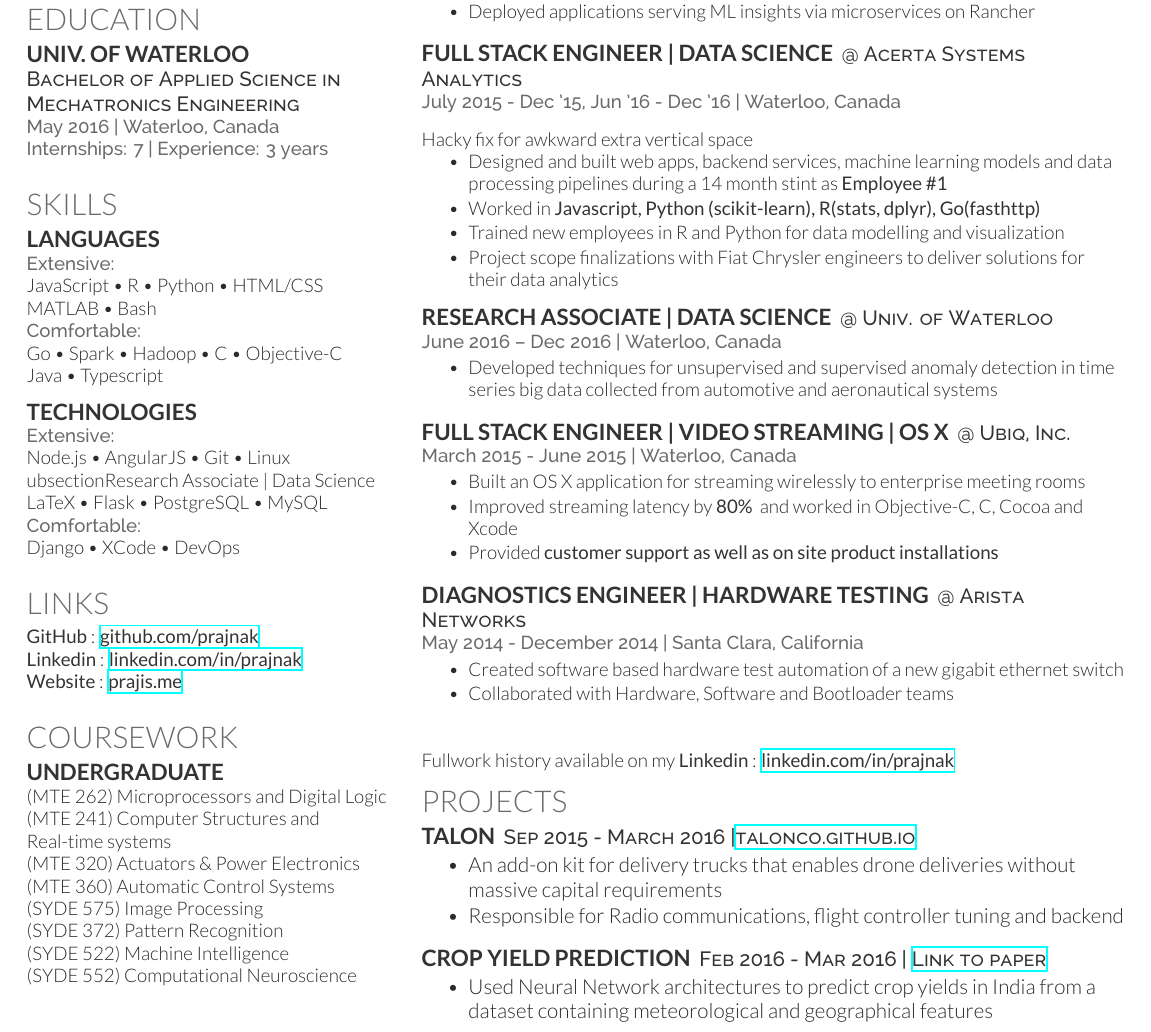
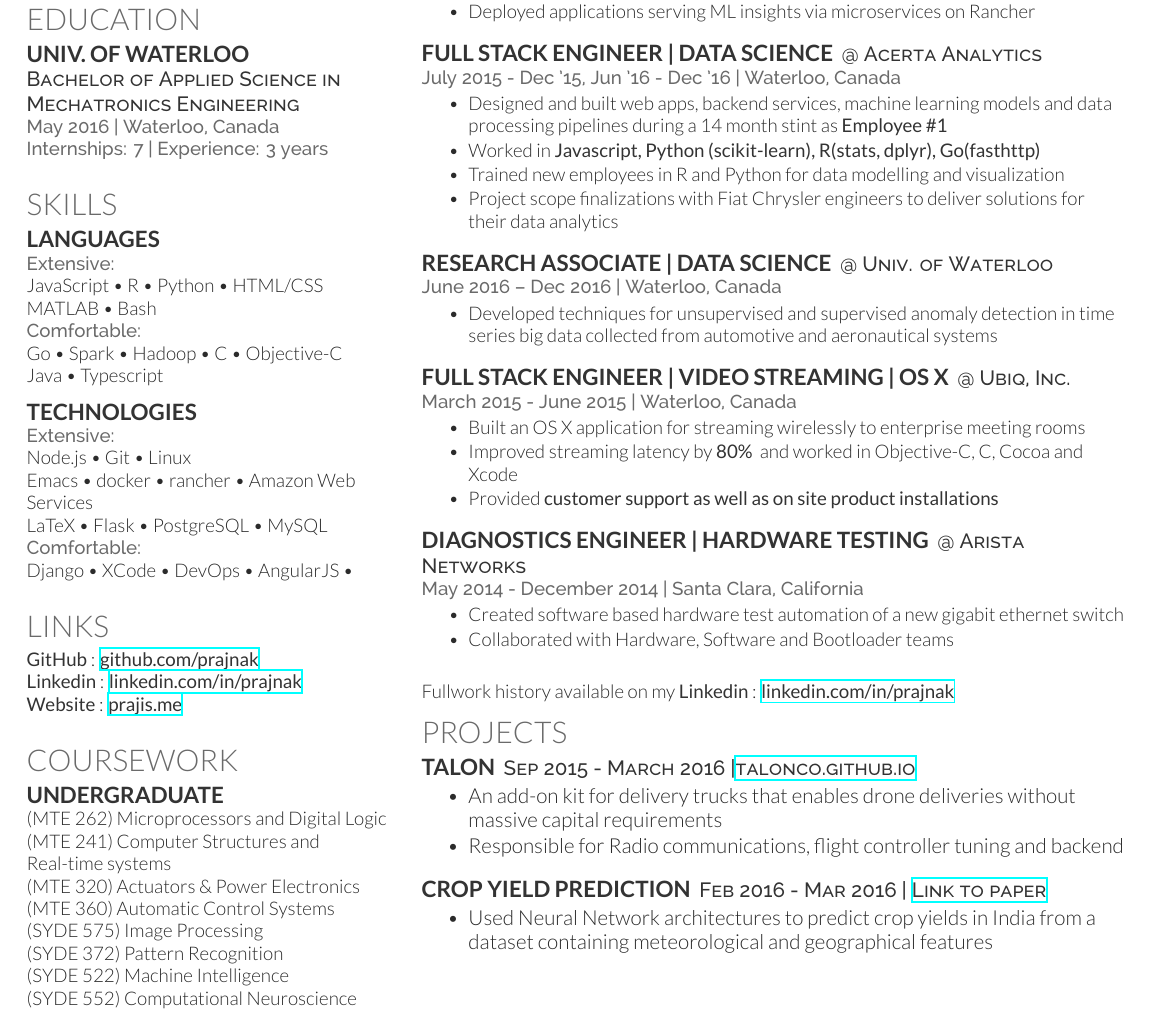
Before and after one commit to prajnak/cv, a LaTeX CV (cv.tex): part of the page, cut so that both start at the same text. Compiled offline with XeLaTeX.

Commit message:
fix fucked up copy

```diff
--- a/cv.tex
+++ b/cv.tex
@@ -86,27 +86,11 @@
 
 \subsection{Technologies}
 \location{Extensive:}
-Node.js \textbullet{} AngularJS \textbullet{} Git \textbullet{} Linux \\
-ubsection{Research Associate | Data Science}
-
-% \descript {@ Univ. of Waterloo}
-%
-% \location{June 2016 – Dec 2016 | Waterloo, Canada}
-%
-% \begin{tightemize}
-%
-% \item Developed techniques for unsupervised and supervised anomaly detection
-%   in
-%   time series big data collected from automotive and aeronautical systems
-%
-% \item Mainly used \custombold{R, Python, Apache Spark and LaTeX}
-%
-% \end{tightemize}
-%
-% \sectionsep uumacs \textbullet{} docker \textbullet{} rancher \textbullet{} Amazon Web Services\\
+Node.js \textbullet{} Git \textbullet{} Linux \\
+Emacs \textbullet{} docker \textbullet{} rancher \textbullet{} Amazon Web Services\\
 LaTeX \textbullet{} Flask \textbullet{} PostgreSQL \textbullet{} MySQL
 \location{Comfortable:}
-Django \textbullet{}  XCode \textbullet{} DevOps
+Django \textbullet{}  XCode \textbullet{} DevOps \textbullet{} AngularJS \textbullet{}
 \sectionsep
 
 %%%%%%%%%%%%%%%%%%%%%%%%%%%%%%%%%%%%%%
@@ -167,9 +151,8 @@
 \sectionsep
 
 \runsubsection{Full Stack Engineer | Data Science}
-\descript {@ Acerta Systems Analytics}
+\descript {@ Acerta Analytics}
 \location{July 2015 - Dec '15, Jun '16 - Dec '16 | Waterloo, Canada}
-\vspace{\topsep} Hacky fix for awkward extra vertical space
 \begin{tightemize}
 \item Designed and built web apps, backend services, machine learning models and data
   processing pipelines during a 14 month stint as \custombold{Employee \#1}
@@ -207,7 +190,6 @@
 \item Created software based hardware test automation of a new gigabit ethernet switch
 \item Collaborated with Hardware, Software and Bootloader teams
 \end{tightemize}
-\sectionsep
 \paragraph{Fullwork history available on my \custombold{Linkedin}: \href{https://www.linkedin.com/in/prajnak}{\custombold{linkedin.com/in/prajnak}}}
 
 %%%%%%%%%%%%%%%%%%%%%%%%%%%%%%%%%%%%%%
```
Also changed, not shown: cv.pdf.
